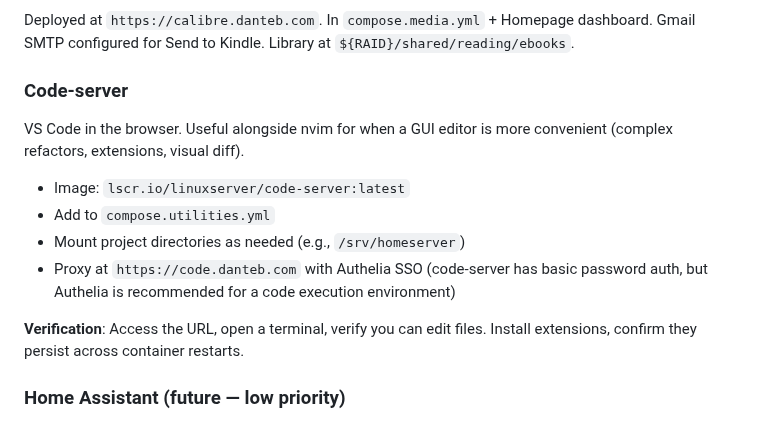
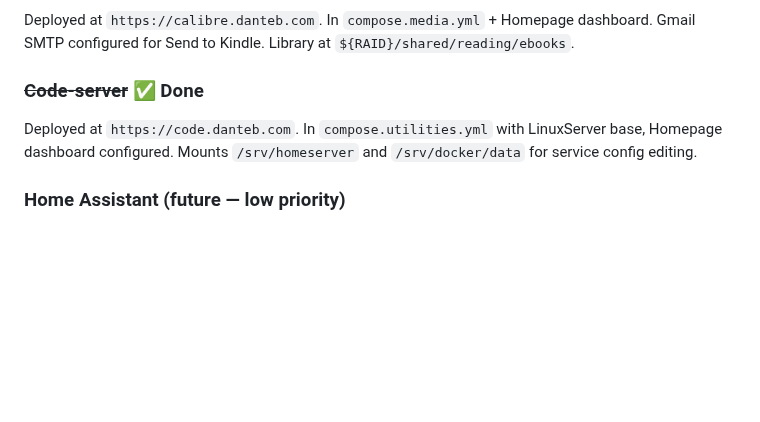
Before and after one commit to dantebarbieri/homeserver, a Markdown page: FUTURE.md, the part around one of its changes. Drawn GitHub-style; blank space fills up the shorter version.

Commit message:
Mark Code-server as done in FUTURE.md
Co-Authored-By: Claude Opus 4.6 (1M context) <noreply@anthropic.com>

```diff
--- a/FUTURE.md
+++ b/FUTURE.md
@@ -654,16 +654,9 @@ Deployed at `https://git.danteb.com`. In `compose.git.yml` with Postgres + Homep
 
 Deployed at `https://calibre.danteb.com`. In `compose.media.yml` + Homepage dashboard. Gmail SMTP configured for Send to Kindle. Library at `${RAID}/shared/reading/ebooks`.
 
-### Code-server
+### ~~Code-server~~ ✅ Done
 
-VS Code in the browser. Useful alongside nvim for when a GUI editor is more convenient (complex refactors, extensions, visual diff).
-
-- Image: `lscr.io/linuxserver/code-server:latest`
-- Add to `compose.utilities.yml`
-- Mount project directories as needed (e.g., `/srv/homeserver`)
-- Proxy at `https://code.danteb.com` with Authelia SSO (code-server has basic password auth, but Authelia is recommended for a code execution environment)
-
-**Verification**: Access the URL, open a terminal, verify you can edit files. Install extensions, confirm they persist across container restarts.
+Deployed at `https://code.danteb.com`. In `compose.utilities.yml` with LinuxServer base, Homepage dashboard configured. Mounts `/srv/homeserver` and `/srv/docker/data` for service config editing.
 
 ### Home Assistant (future — low priority)
 
```
Also changed, not shown: other parts of FUTURE.md (+1 -1 lines).
